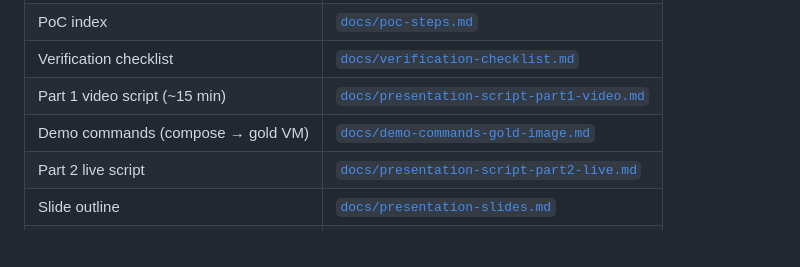
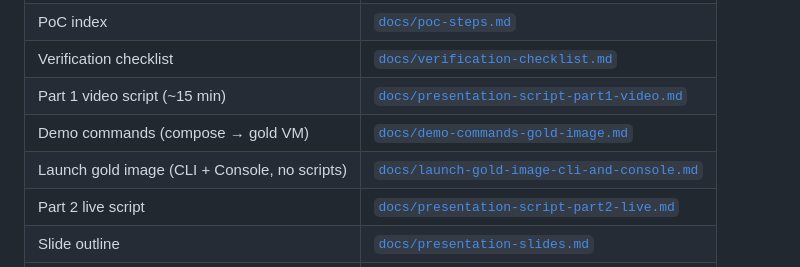
Before and after one commit to ydandge-oss/fedora-lane-core-pack-faster, a Markdown page: README.md, the part around the change. Drawn GitHub-style; blank space fills up the shorter version.

Commit message:
Document CLI and console steps to launch VMs from gold AMI/image.
Give customers a script-free path for AWS and Azure using the Expansion Pack ports.

Co-authored-by: Cursor <cursoragent@cursor.com>

```diff
--- a/README.md
+++ b/README.md
@@ -108,6 +108,7 @@ sudo ./scripts/compose.sh ami     # or: vhd
 | Verification checklist | [`docs/verification-checklist.md`](./docs/verification-checklist.md) |
 | Part 1 video script (~15 min) | [`docs/presentation-script-part1-video.md`](./docs/presentation-script-part1-video.md) |
 | Demo commands (compose → gold VM) | [`docs/demo-commands-gold-image.md`](./docs/demo-commands-gold-image.md) |
+| Launch gold image (CLI + Console, no scripts) | [`docs/launch-gold-image-cli-and-console.md`](./docs/launch-gold-image-cli-and-console.md) |
 | Part 2 live script | [`docs/presentation-script-part2-live.md`](./docs/presentation-script-part2-live.md) |
 | Slide outline | [`docs/presentation-slides.md`](./docs/presentation-slides.md) |
 | Part 1 submission guide | [`docs/part1-submission-guide.md`](./docs/part1-submission-guide.md) |
```
Also changed, not shown: docs/launch-gold-image-cli-and-console.md (added, +198 -0 lines).
